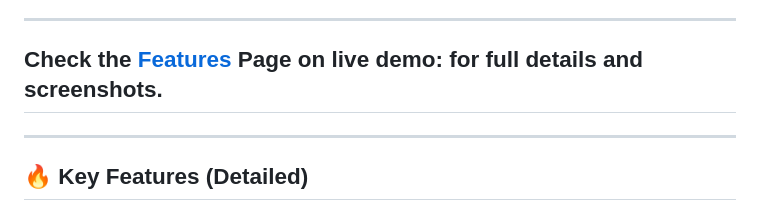
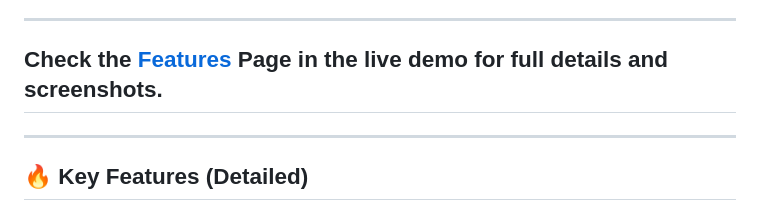
Before and after one commit to IamSadik/khadok2.0, a Markdown page: README.md, the part around the change. GitHub-like rendering.

```diff
--- a/README.md
+++ b/README.md
@@ -17,7 +17,7 @@ Khadok streamlines every step of the ordering journey:
 4. **Admins** oversee the entire system: user management, session auditing, analytics, and compliance.
 
 ---
-## Check the [Features](https://khadok2-0.onrender.com/features-showcase.html) Page on live demo: for full details and screenshots.
+## Check the [Features](https://khadok2-0.onrender.com/features-showcase.html) Page in the live demo for full details and screenshots.
 ---
 
 ## 🔥 Key Features (Detailed)
```
